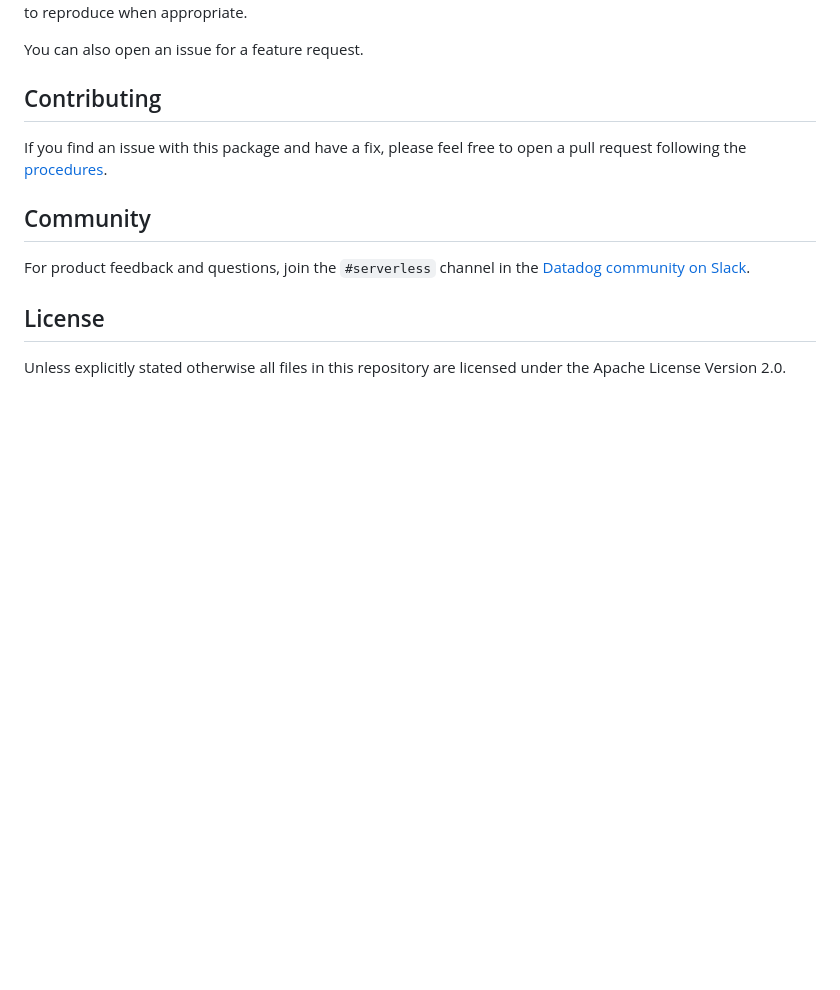
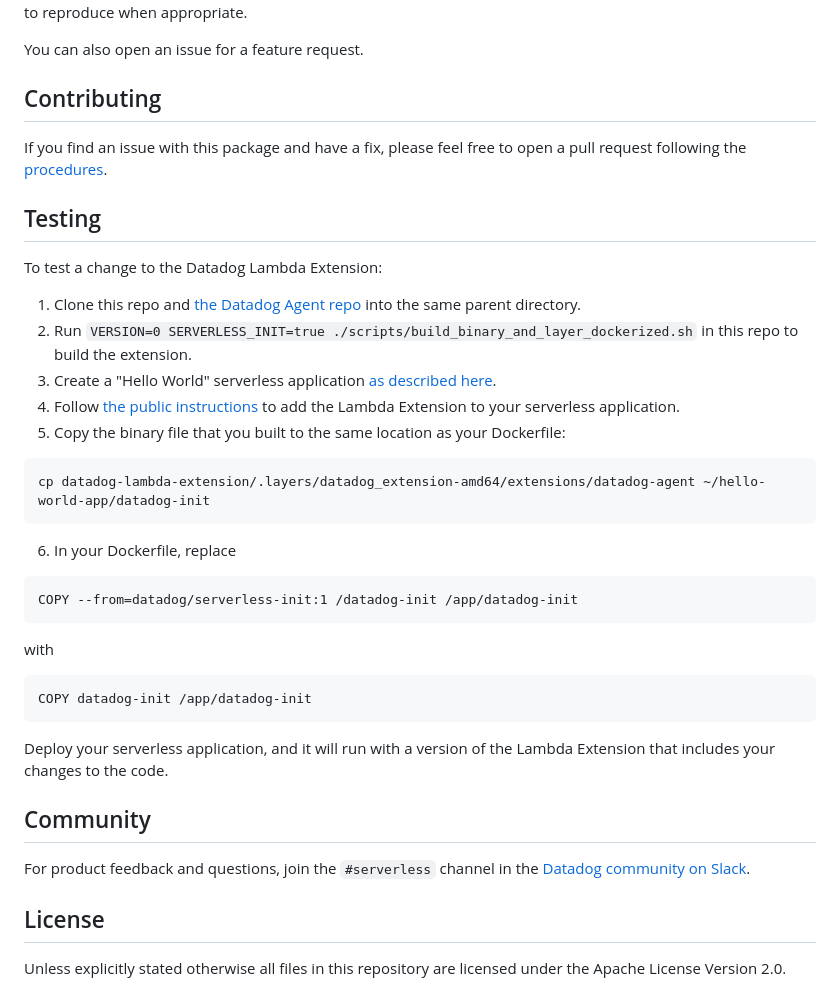
Before and after one commit to DataDog/datadog-lambda-extension, a Markdown page: README.md, the part around the change. GitHub-like rendering; blank space fills up the shorter version.

Commit message:
Add the test plan for the Lambda Extension to README.md

````diff
--- a/README.md
+++ b/README.md
@@ -39,6 +39,29 @@ You can also open an issue for a feature request.
 
 If you find an issue with this package and have a fix, please feel free to open a pull request following the [procedures](https://github.com/DataDog/datadog-agent/blob/master/docs/dev/contributing.md).
 
+## Testing
+
+To test a change to the Datadog Lambda Extension:
+
+1. Clone this repo and [the Datadog Agent repo](https://github.com/DataDog/datadog-agent) into the same parent directory.
+2. Run `VERSION=0 SERVERLESS_INIT=true ./scripts/build_binary_and_layer_dockerized.sh` in this repo to build the extension.
+3. Create a "Hello World" serverless application [as described here](https://cloud.google.com/run/docs/).
+4. Follow [the public instructions](https://docs.datadoghq.com/serverless/google_cloud_run) to add the Lambda Extension to your serverless application.
+5. Copy the binary file that you built to the same location as your Dockerfile:
+```
+cp datadog-lambda-extension/.layers/datadog_extension-amd64/extensions/datadog-agent ~/hello-world-app/datadog-init
+```
+6. In your Dockerfile, replace
+```
+COPY --from=datadog/serverless-init:1 /datadog-init /app/datadog-init
+```
+with
+```
+COPY datadog-init /app/datadog-init
+```
+
+Deploy your serverless application, and it will run with a version of the Lambda Extension that includes your changes to the code.
+
 ## Community
 
 For product feedback and questions, join the `#serverless` channel in the [Datadog community on Slack](https://chat.datadoghq.com/).
````
